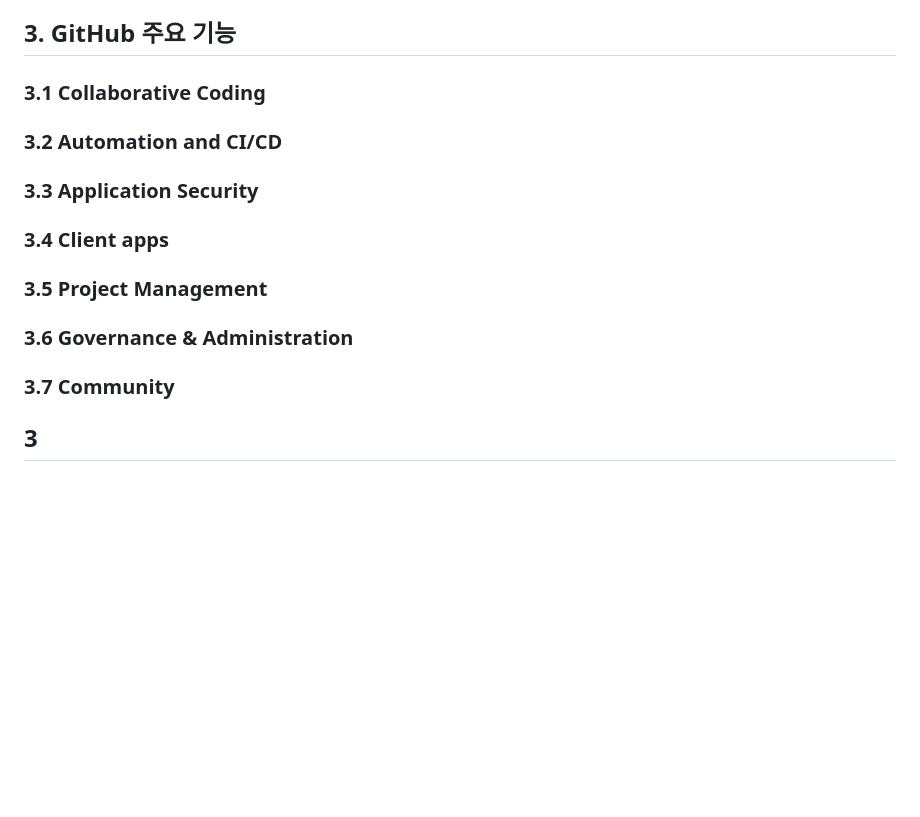
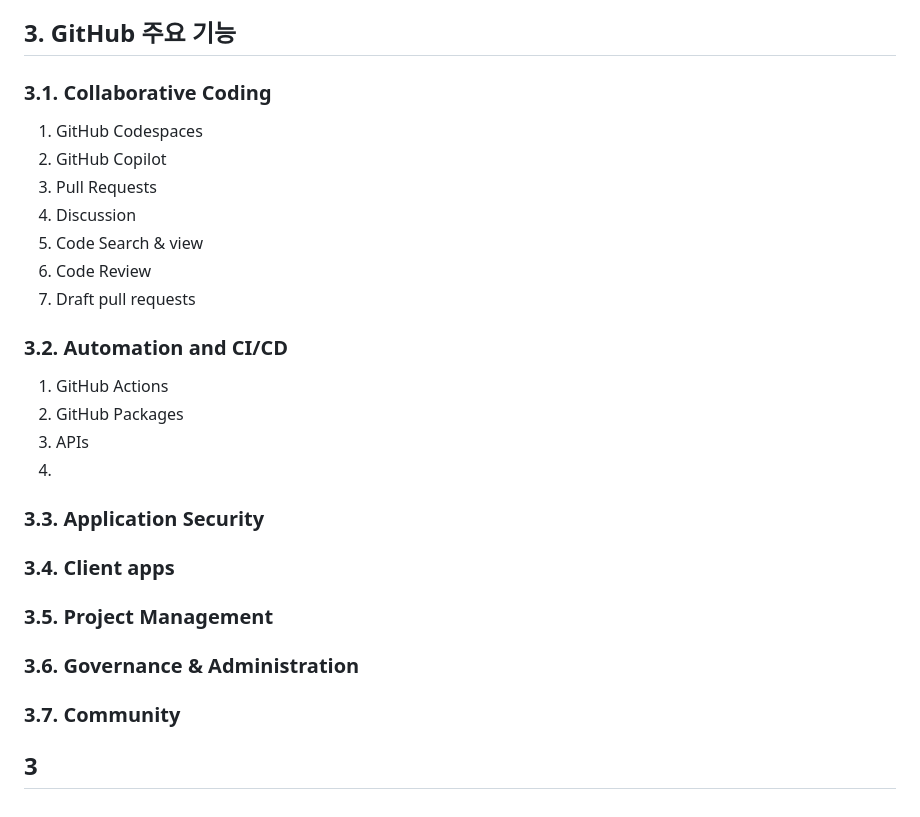
Before and after one commit to Bosongsae/first, a Markdown page: README.md, the part around the change. Rendered like a GitHub page; blank space fills up the shorter version.

```diff
--- a/README.md
+++ b/README.md
@@ -29,13 +29,24 @@ GitHub는 소프트웨어 개발자들이 코드를 버전 관리하고 협업
     > GitHub는 다양한 외부 도구와의 통합을 지원합니다. 예를 들어, Slack, Jira, Trello 등과의 연동을 통해 효율적인 팀 작업을 할 수 있습니다.
 
 ## 3. GitHub 주요 기능
-### 3.1 Collaborative Coding
-### 3.2 Automation and CI/CD
-### 3.3 Application Security
-### 3.4 Client apps
-### 3.5 Project Management
-### 3.6 Governance & Administration
-### 3.7 Community
+### 3.1. Collaborative Coding
+1. GitHub Codespaces
+2. GitHub Copilot
+3. Pull Requests
+4. Discussion
+5. Code Search & view
+6. Code Review
+7. Draft pull requests
+### 3.2. Automation and CI/CD
+1. GitHub Actions
+2. GitHub Packages
+3. APIs
+4.
+### 3.3. Application Security
+### 3.4. Client apps
+### 3.5. Project Management
+### 3.6. Governance & Administration
+### 3.7. Community
 
 
 ## 3
```
